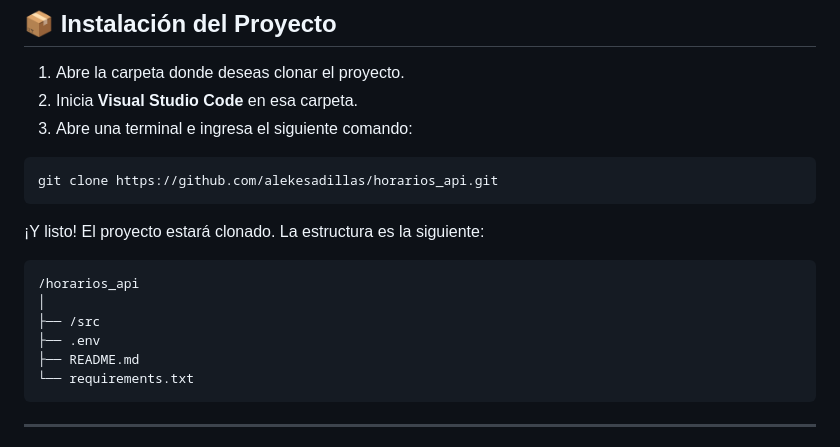
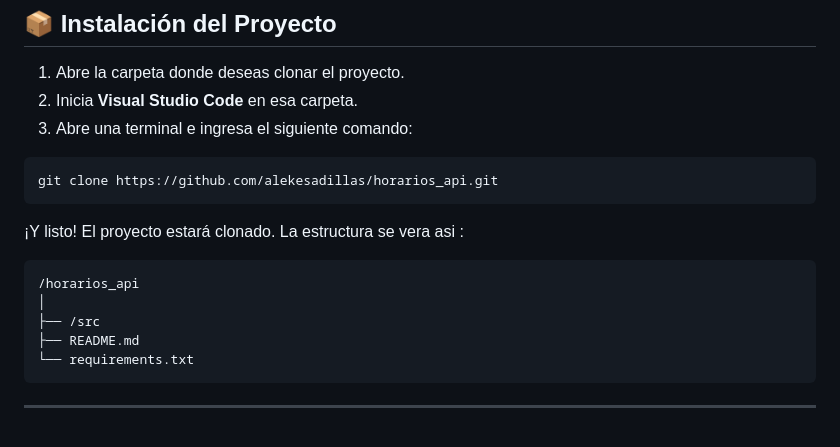
Before and after one commit to alekesadillas/horarios_api, a Markdown page: README.md, the part around the change. Drawn GitHub-style.

````diff
--- a/README.md
+++ b/README.md
@@ -20,13 +20,12 @@ Actualmente, la API permite:
 git clone https://github.com/alekesadillas/horarios_api.git
 ```
 
-¡Y listo! El proyecto estará clonado. La estructura es la siguiente:
+¡Y listo! El proyecto estará clonado. La estructura se vera asi :
 
 ```
 /horarios_api
 │
 ├── /src
-├── .env
 ├── README.md
 └── requirements.txt
 ```
````
